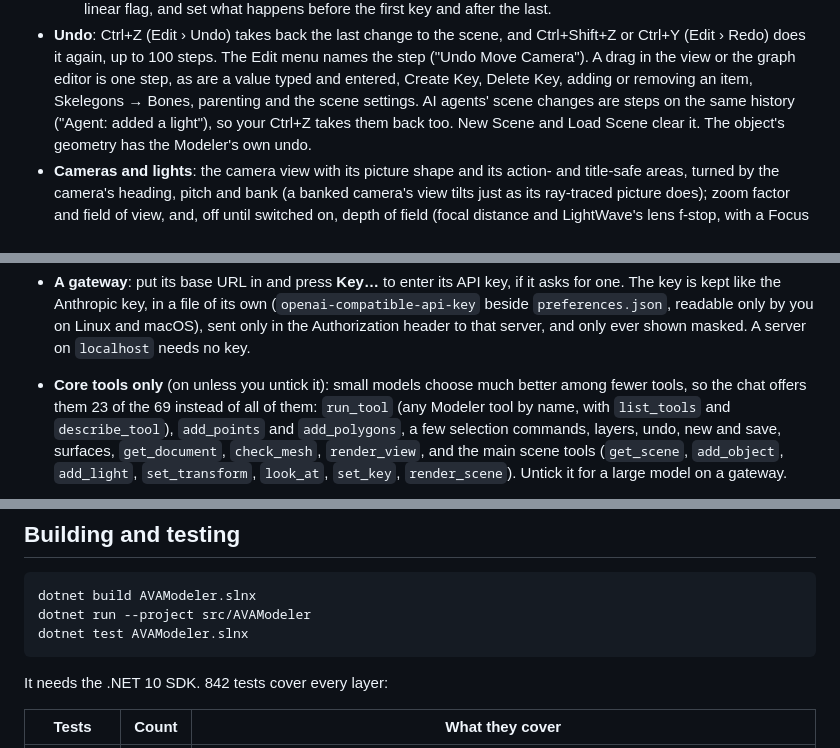
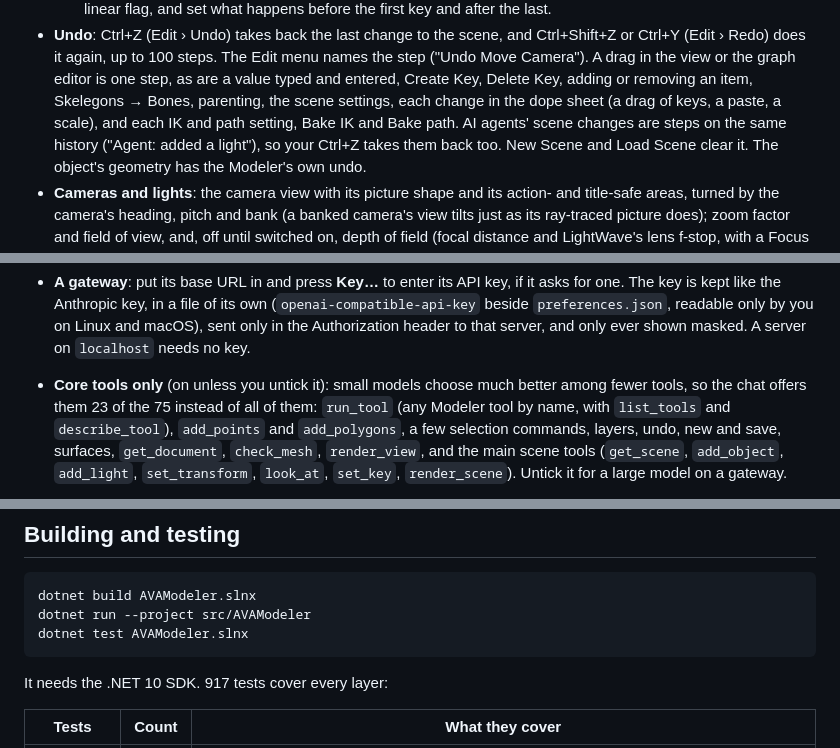
Before and after one commit to Harlock123/AVAModeler, a Markdown page: README.md, 3 parts joined by grey strips. Rendered like a GitHub page.

````diff
--- a/README.md
+++ b/README.md
@@ -290,7 +290,8 @@ Modeler and Layout shows the change at once.
 - **Undo**: Ctrl+Z (Edit › Undo) takes back the last change to the scene, and Ctrl+Shift+Z or Ctrl+Y (Edit › Redo)
   does it again, up to 100 steps. The Edit menu names the step ("Undo Move Camera"). A drag in the view or the graph
   editor is one step, as are a value typed and entered, Create Key, Delete Key, adding or removing an item, Skelegons →
-  Bones, parenting and the scene settings. AI agents' scene changes are steps on the same history ("Agent: added a
+  Bones, parenting, the scene settings, each change in the dope sheet (a drag of keys, a paste, a scale), and each IK
+  and path setting, Bake IK and Bake path. AI agents' scene changes are steps on the same history ("Agent: added a
   light"), so your Ctrl+Z takes them back too. New Scene and Load Scene clear it. The object's geometry has the
   Modeler's own undo.
 - **Cameras and lights**: the camera view with its picture shape and its action- and title-safe areas, turned by the
@@ -512,7 +513,7 @@ and it works offline.
   on Linux and macOS), sent only in the Authorization header to that server, and only ever shown masked. A server on
   `localhost` needs no key.
 - **Core tools only** (on unless you untick it): small models choose much better among fewer tools, so the chat
-  offers them 23 of the 69 instead of all of them: `run_tool` (any Modeler tool by name, with `list_tools` and
+  offers them 23 of the 75 instead of all of them: `run_tool` (any Modeler tool by name, with `list_tools` and
   `describe_tool`), `add_points` and `add_polygons`, a few selection commands, layers, undo, new and save, surfaces,
   `get_document`, `check_mesh`, `render_view`, and the main scene tools (`get_scene`, `add_object`, `add_light`,
   `set_transform`, `look_at`, `set_key`, `render_scene`). Untick it for a large model on a gateway.
@@ -736,7 +738,7 @@ dotnet run --project src/AVAModeler
 dotnet test AVAModeler.slnx
 ```
 
-It needs the .NET 10 SDK. 842 tests cover every layer:
+It needs the .NET 10 SDK. 917 tests cover every layer:
 
 | Tests | Count | What they cover |
 |---|---|---|
````
Also changed, not shown: other parts of README.md (+12 -11 lines), Images/AVAModeler-chat-layout.png, Images/AVAModeler-chat-local.png, Images/AVAModeler-chat.png, Images/AVAModeler-layout.png.
